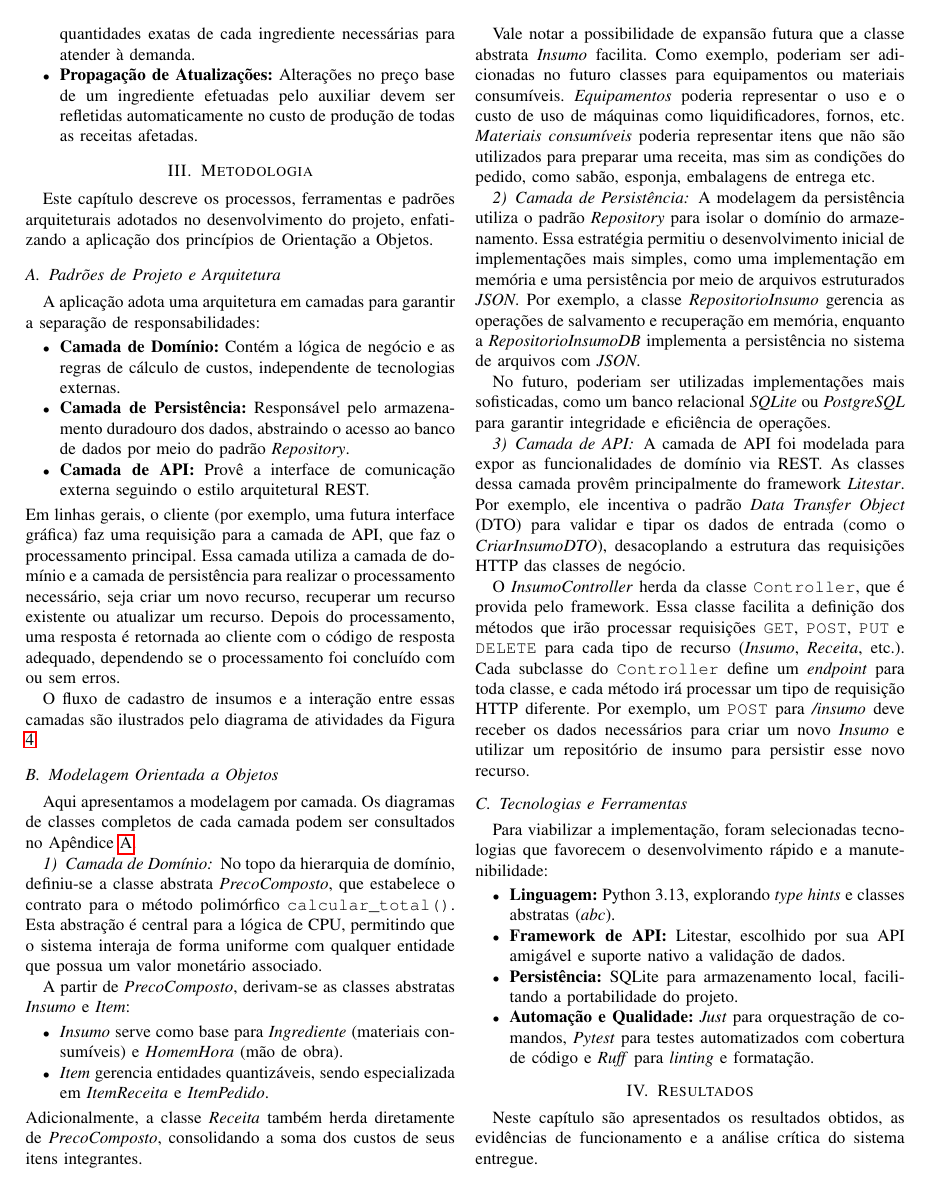
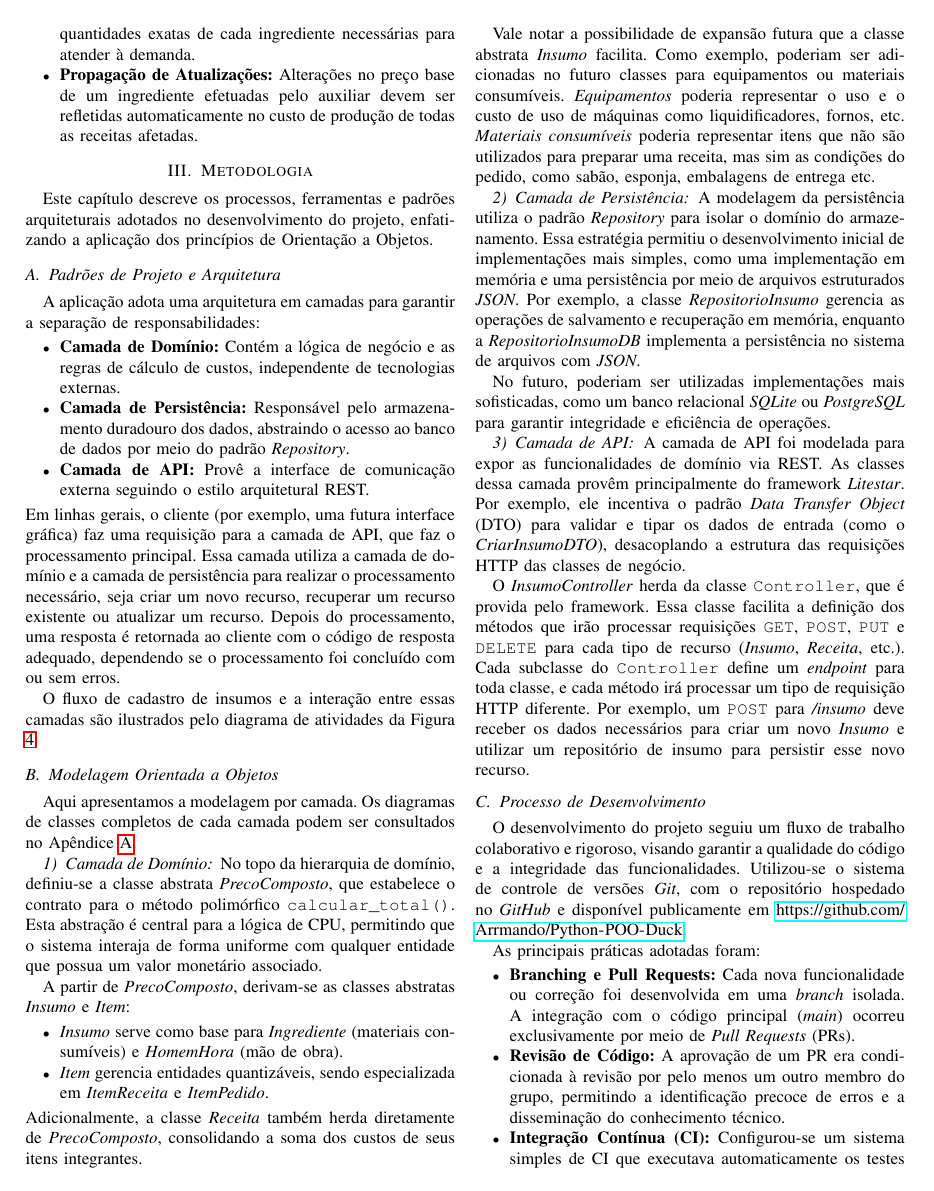
Before and after one commit to Arrmando/Python-POO-Duck, a LaTeX paper (projeto_1/docs/relatorio-final/main.tex): page 2 of 4. Compiled offline with pdfLaTeX.

Commit message:
docs: Finaliza seções de Metodologia, Processo e Tecnologias

```diff
--- a/projeto_1/docs/relatorio-final/main.tex
+++ b/projeto_1/docs/relatorio-final/main.tex
@@ -282,3 +282,25 @@ requisição HTTP diferente. Por exemplo, um \texttt{POST} para \textit{/insumo}
 deve receber os dados necessários para criar um novo \textit{Insumo} e
 utilizar um repositório de insumo para persistir esse novo recurso.
 
+\subsection{Processo de Desenvolvimento}
+\label{subsec:processos}
+O desenvolvimento do projeto seguiu um fluxo de trabalho colaborativo e
+rigoroso, visando garantir a qualidade do código e a integridade das
+funcionalidades. Utilizou-se o sistema de controle de versões
+\textit{Git}, com o repositório hospedado no \textit{GitHub} e disponível
+publicamente em \url{https://github.com/Arrmando/Python-POO-Duck}.
+
+As principais práticas adotadas foram:
+\begin{itemize}
+  \item \textbf{Branching e Pull Requests:} Cada nova funcionalidade ou
+    correção foi desenvolvida em uma \textit{branch} isolada. A
+    integração com o código principal (\textit{main}) ocorreu
+    exclusivamente por meio de \textit{Pull Requests} (PRs).
+  \item \textbf{Revisão de Código:} A aprovação de um PR era condicionada
+    à revisão por pelo menos um outro membro do grupo, permitindo a
+    identificação precoce de erros e a disseminação do conhecimento técnico.
+  \item \textbf{Integração Contínua (CI):} Configurou-se um sistema simples
+    de CI que executava automaticamente os testes automatizados e o
+    \textit{linter} a cada nova submissão. PRs com falhas nos testes ou
+    violações de estilo eram impedidos de serem integrados.
+  \item \textbf{Desenvolvimento em Paralelo:} A clara divisão em camadas
@@ -289,7 +316,3 @@ favorecem o desenvolvimento rápido e a manutenibilidade:
 \begin{itemize}
   \item \textbf{Linguagem:} Python 3.13, explorando \textit{type hints}
     e classes abstratas (\textit{abc}).
-  \item \textbf{Framework de API:} Litestar, escolhido por sua
-    API amigável e suporte nativo a validação de dados.
-  \item \textbf{Persistência:} SQLite para armazenamento local,
-    facilitando a portabilidade do projeto.
@@ -296,6 +325,6 @@ favorecem o desenvolvimento rápido e a manutenibilidade:
   \item \textbf{Automação e Qualidade:} \textit{Just} para orquestração
-    de comandos, \textit{Pytest} para testes automatizados com cobertura
-    de código e \textit{Ruff} para \textit{linting} e formatação.
+    de comandos, \textit{Pytest} para a execução de testes automatizados
+    e \textit{Ruff} para \textit{linting} e formatação de código.
 \end{itemize}
 
 \section{Resultados}
```
Also changed, not shown: projeto_1/docs/relatorio-final/main.tex (11 more changed lines).
